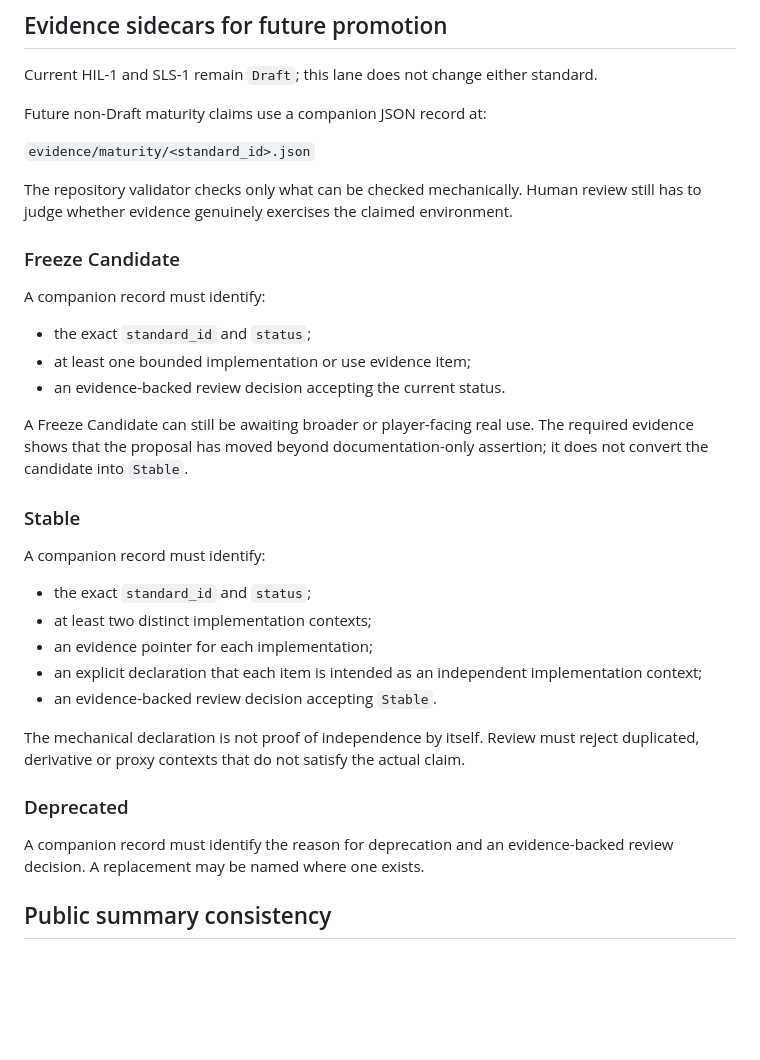
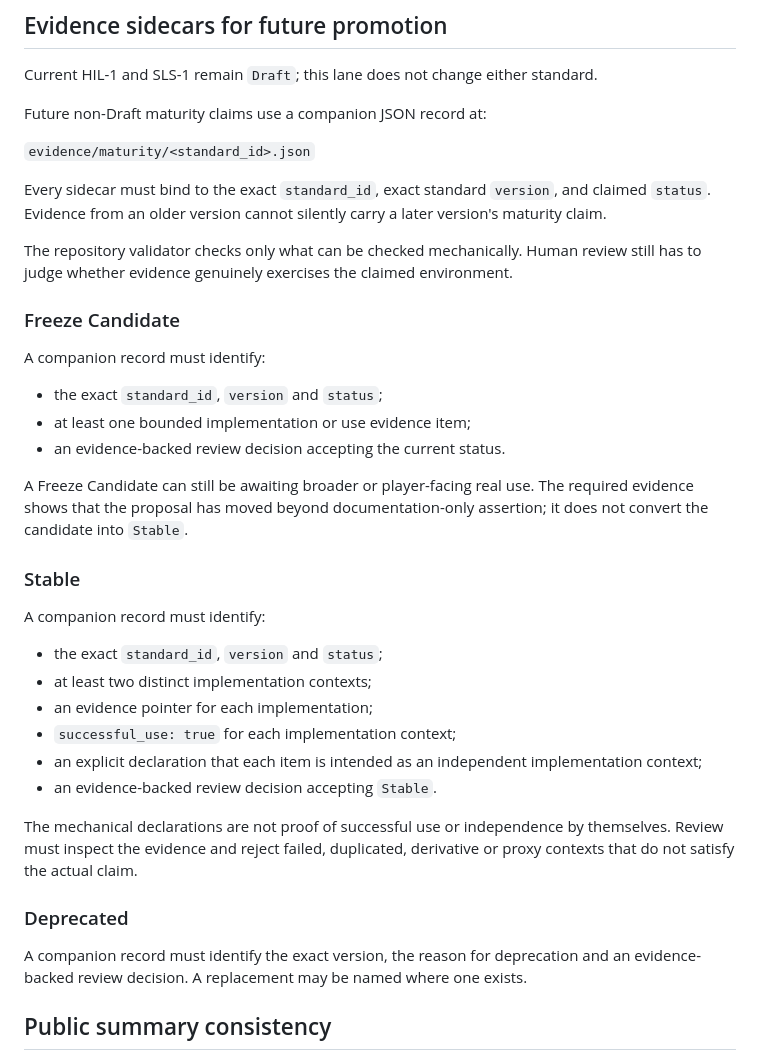
Before and after one commit to armpitpete/merrin-open-synth-standards, a Markdown page: docs/REAL_THING_PROOF_CONSUMER_V0_1.md, the part around the change. GitHub-like rendering; blank space fills up the shorter version.

Commit message:
Bind maturity evidence to exact versions and successful use

```diff
--- a/docs/REAL_THING_PROOF_CONSUMER_V0_1.md
+++ b/docs/REAL_THING_PROOF_CONSUMER_V0_1.md
@@ -41,13 +41,15 @@ Future non-Draft maturity claims use a companion JSON record at:
 
 `evidence/maturity/<standard_id>.json`
 
+Every sidecar must bind to the exact `standard_id`, exact standard `version`, and claimed `status`. Evidence from an older version cannot silently carry a later version's maturity claim.
+
 The repository validator checks only what can be checked mechanically. Human review still has to judge whether evidence genuinely exercises the claimed environment.
 
 ### Freeze Candidate
 
 A companion record must identify:
 
-- the exact `standard_id` and `status`;
+- the exact `standard_id`, `version` and `status`;
 - at least one bounded implementation or use evidence item;
 - an evidence-backed review decision accepting the current status.
 
@@ -57,17 +59,18 @@ A Freeze Candidate can still be awaiting broader or player-facing real use. The
 
 A companion record must identify:
 
-- the exact `standard_id` and `status`;
+- the exact `standard_id`, `version` and `status`;
 - at least two distinct implementation contexts;
 - an evidence pointer for each implementation;
+- `successful_use: true` for each implementation context;
 - an explicit declaration that each item is intended as an independent implementation context;
 - an evidence-backed review decision accepting `Stable`.
 
-The mechanical declaration is not proof of independence by itself. Review must reject duplicated, derivative or proxy contexts that do not satisfy the actual claim.
+The mechanical declarations are not proof of successful use or independence by themselves. Review must inspect the evidence and reject failed, duplicated, derivative or proxy contexts that do not satisfy the actual claim.
 
 ### Deprecated
 
-A companion record must identify the reason for deprecation and an evidence-backed review decision. A replacement may be named where one exists.
+A companion record must identify the exact version, the reason for deprecation and an evidence-backed review decision. A replacement may be named where one exists.
 
 ## Public summary consistency
 
```
